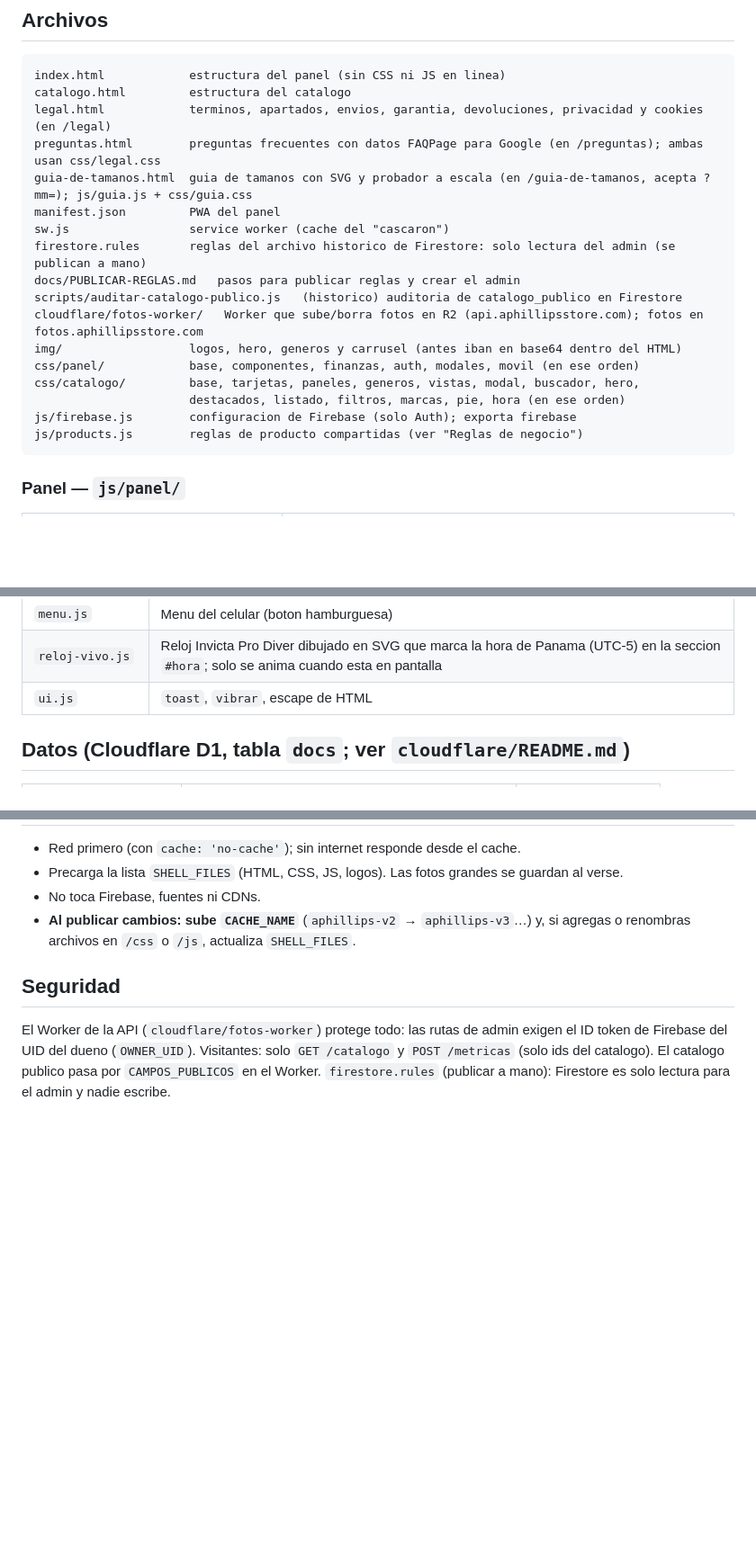
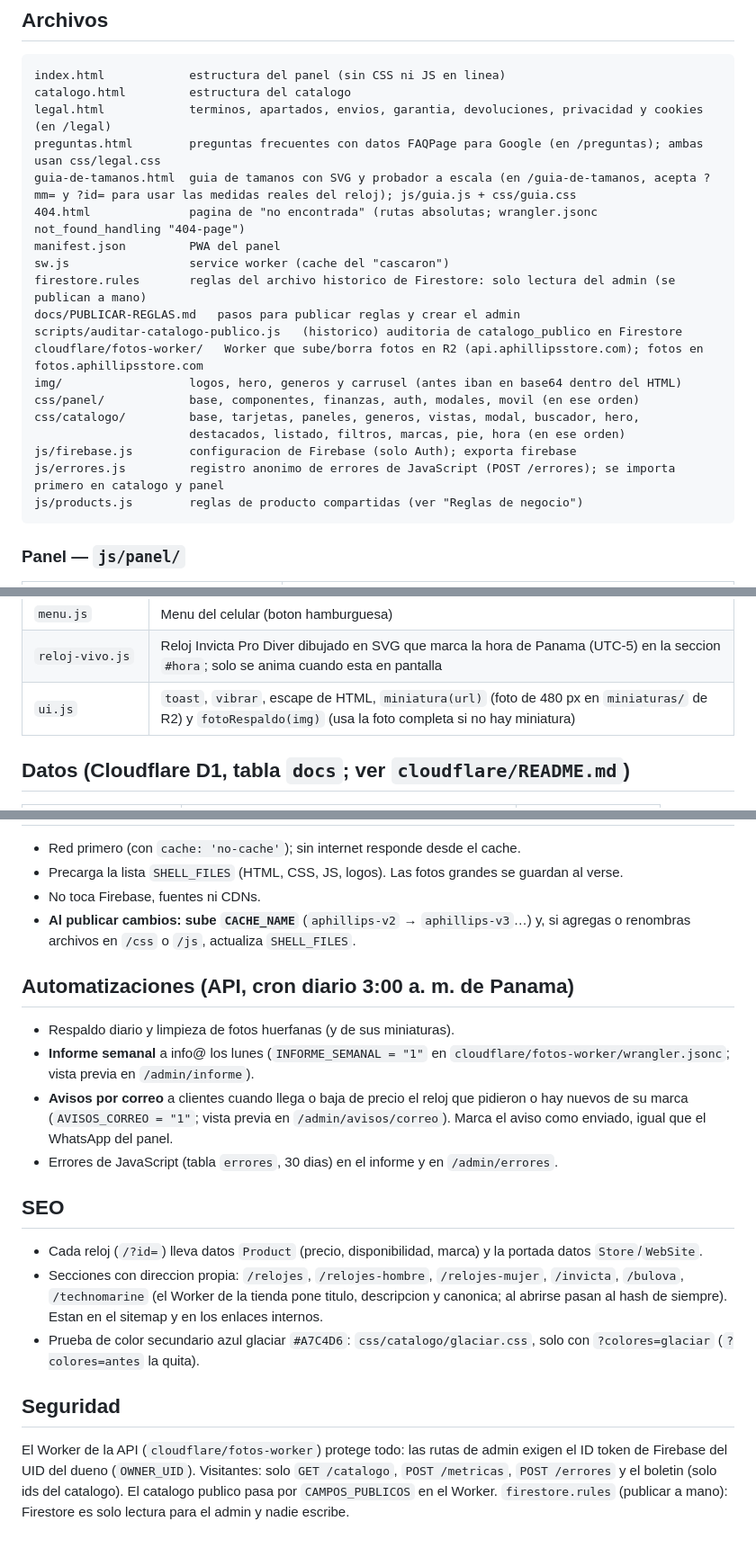
Before and after one commit to Aphillips7/APHILLIPSSTORE, a Markdown page: ARCHITECTURE.md, 3 parts joined by grey strips. Shown at 90% size. Drawn GitHub-style; blank space fills up the shorter version.

Commit message:
Docs: automatizaciones, SEO, errores, miniaturas, salud de la tienda y 404 en ARCHITECTURE
Co-Authored-By: Claude Opus 5.5 <noreply@anthropic.com>

````diff
--- a/ARCHITECTURE.md
+++ b/ARCHITECTURE.md
@@ -33,7 +33,8 @@ index.html            estructura del panel (sin CSS ni JS en linea)
 catalogo.html         estructura del catalogo
 legal.html            terminos, apartados, envios, garantia, devoluciones, privacidad y cookies (en /legal)
 preguntas.html        preguntas frecuentes con datos FAQPage para Google (en /preguntas); ambas usan css/legal.css
-guia-de-tamanos.html  guia de tamanos con SVG y probador a escala (en /guia-de-tamanos, acepta ?mm=); js/guia.js + css/guia.css
+guia-de-tamanos.html  guia de tamanos con SVG y probador a escala (en /guia-de-tamanos, acepta ?mm= y ?id= para usar las medidas reales del reloj); js/guia.js + css/guia.css
+404.html              pagina de "no encontrada" (rutas absolutas; wrangler.jsonc not_found_handling "404-page")
 manifest.json         PWA del panel
 sw.js                 service worker (cache del "cascaron")
 firestore.rules       reglas del archivo historico de Firestore: solo lectura del admin (se publican a mano)
@@ -45,6 +46,7 @@ css/panel/            base, componentes, finanzas, auth, modales, movil (en ese
 css/catalogo/         base, tarjetas, paneles, generos, vistas, modal, buscador, hero,
                       destacados, listado, filtros, marcas, pie, hora (en ese orden)
 js/firebase.js        configuracion de Firebase (solo Auth); exporta firebase
+js/errores.js         registro anonimo de errores de JavaScript (POST /errores); se importa primero en catalogo y panel
 js/products.js        reglas de producto compartidas (ver "Reglas de negocio")
 ```
 
@@ -109,7 +112,7 @@ js/products.js        reglas de producto compartidas (ver "Reglas de negocio")
 | `header.js` | Encabezado transparente sobre el hero y efecto de la portada al bajar |
 | `menu.js` | Menu del celular (boton hamburguesa) |
 | `reloj-vivo.js` | Reloj Invicta Pro Diver dibujado en SVG que marca la hora de Panama (UTC-5) en la seccion `#hora`; solo se anima cuando esta en pantalla |
-| `ui.js` | `toast`, `vibrar`, escape de HTML |
+| `ui.js` | `toast`, `vibrar`, escape de HTML, `miniatura(url)` (foto de 480 px en `miniaturas/` de R2) y `fotoRespaldo(img)` (usa la foto completa si no hay miniatura) |
 
 ## Datos (Cloudflare D1, tabla `docs`; ver `cloudflare/README.md`)
 
@@ -209,9 +212,22 @@ Catalogo: `aphillips_favoritos`, `aphillips_catalogo` (ultima lista de relojes),
 - **Al publicar cambios: sube `CACHE_NAME`** (`aphillips-v2` → `aphillips-v3`…) y, si agregas o
   renombras archivos en `/css` o `/js`, actualiza `SHELL_FILES`.
 
+## Automatizaciones (API, cron diario 3:00 a. m. de Panama)
+
+- Respaldo diario y limpieza de fotos huerfanas (y de sus miniaturas).
+- **Informe semanal** a info@ los lunes (`INFORME_SEMANAL = "1"` en `cloudflare/fotos-worker/wrangler.jsonc`; vista previa en `/admin/informe`).
+- **Avisos por correo** a clientes cuando llega o baja de precio el reloj que pidieron o hay nuevos de su marca (`AVISOS_CORREO = "1"`; vista previa en `/admin/avisos/correo`). Marca el aviso como enviado, igual que el WhatsApp del panel.
+- Errores de JavaScript (tabla `errores`, 30 dias) en el informe y en `/admin/errores`.
+
+## SEO
+
+- Cada reloj (`/?id=`) lleva datos `Product` (precio, disponibilidad, marca) y la portada datos `Store`/`WebSite`.
+- Secciones con direccion propia: `/relojes`, `/relojes-hombre`, `/relojes-mujer`, `/invicta`, `/bulova`, `/technomarine` (el Worker de la tienda pone titulo, descripcion y canonica; al abrirse pasan al hash de siempre). Estan en el sitemap y en los enlaces internos.
+- Prueba de color secundario azul glaciar `#A7C4D6`: `css/catalogo/glaciar.css`, solo con `?colores=glaciar` (`?colores=antes` la quita).
+
 ## Seguridad
 
 El Worker de la API (`cloudflare/fotos-worker`) protege todo: las rutas de admin exigen el ID token
-de Firebase del UID del dueno (`OWNER_UID`). Visitantes: solo `GET /catalogo` y `POST /metricas`
+de Firebase del UID del dueno (`OWNER_UID`). Visitantes: solo `GET /catalogo`, `POST /metricas`, `POST /errores` y el boletin
 (solo ids del catalogo). El catalogo publico pasa por `CAMPOS_PUBLICOS` en el Worker.
 `firestore.rules` (publicar a mano): Firestore es solo lectura para el admin y nadie escribe.
````
Also changed, not shown: other parts of ARCHITECTURE.md (+1 -0 lines).
